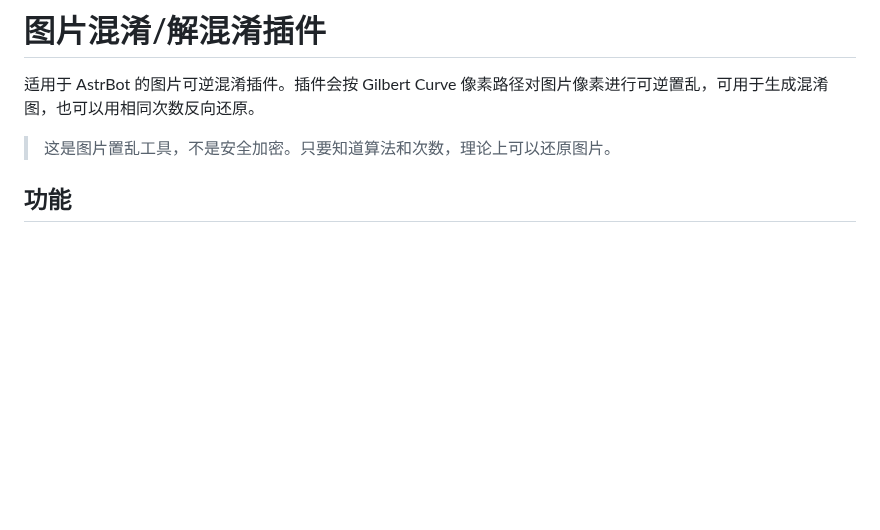
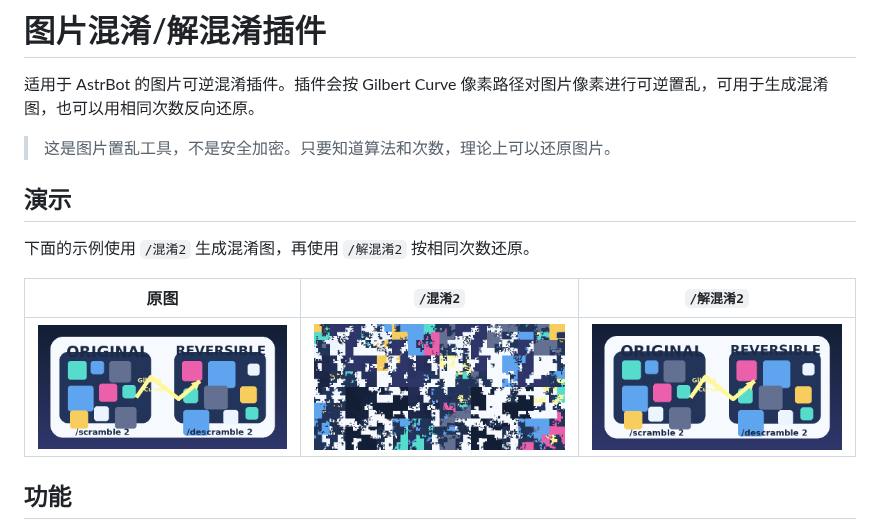
Before and after one commit to aaron6769/astrbot_plugin_image_confusion, a Markdown page: README.md, the part around the change. Drawn GitHub-style; pictures changed too: docs/demo-original.png (added), docs/demo-restored-x2.png (added), docs/demo-scrambled-x2.png (added); blank space fills up the shorter version.

Commit message:
Add README demo images

```diff
--- a/README.md
+++ b/README.md
@@ -3,6 +3,14 @@
 适用于 AstrBot 的图片可逆混淆插件。插件会按 Gilbert Curve 像素路径对图片像素进行可逆置乱，可用于生成混淆图，也可以用相同次数反向还原。
 
 > 这是图片置乱工具，不是安全加密。只要知道算法和次数，理论上可以还原图片。
+
+## 演示
+
+下面的示例使用 `/混淆2` 生成混淆图，再使用 `/解混淆2` 按相同次数还原。
+
+| 原图 | `/混淆2` | `/解混淆2` |
+| --- | --- | --- |
+| ![原图](docs/demo-original.png) | ![混淆2](docs/demo-scrambled-x2.png) | ![解混淆2](docs/demo-restored-x2.png) |
 
 ## 功能
 
```
